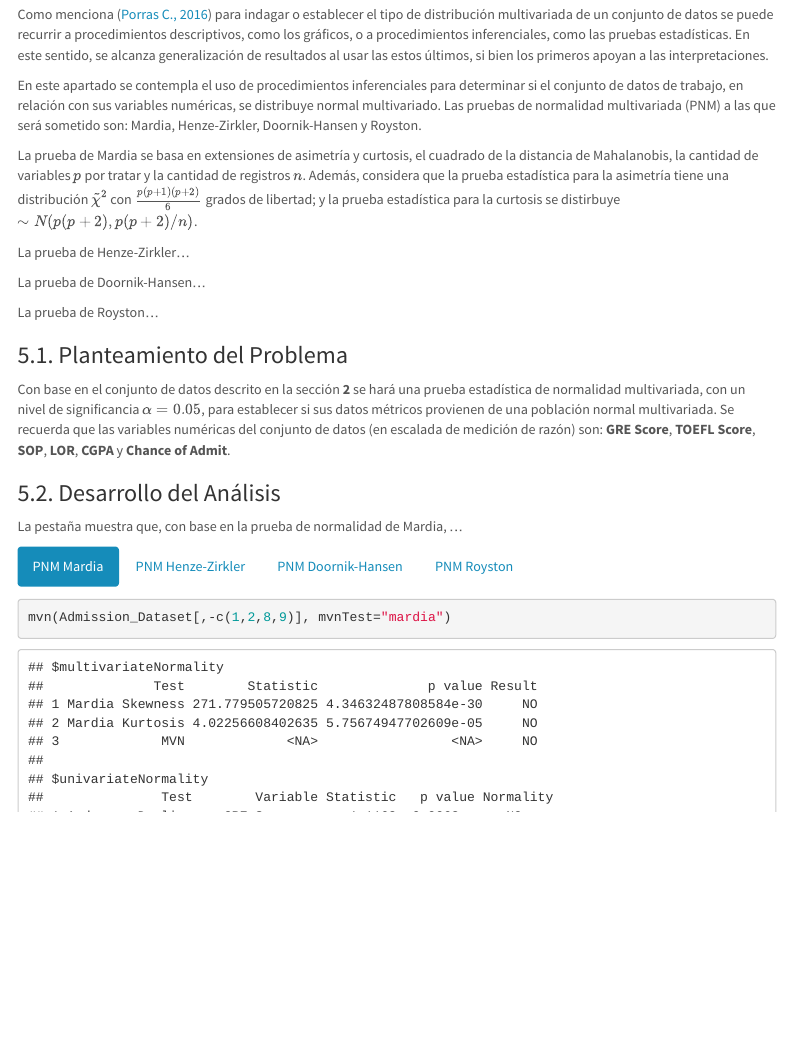
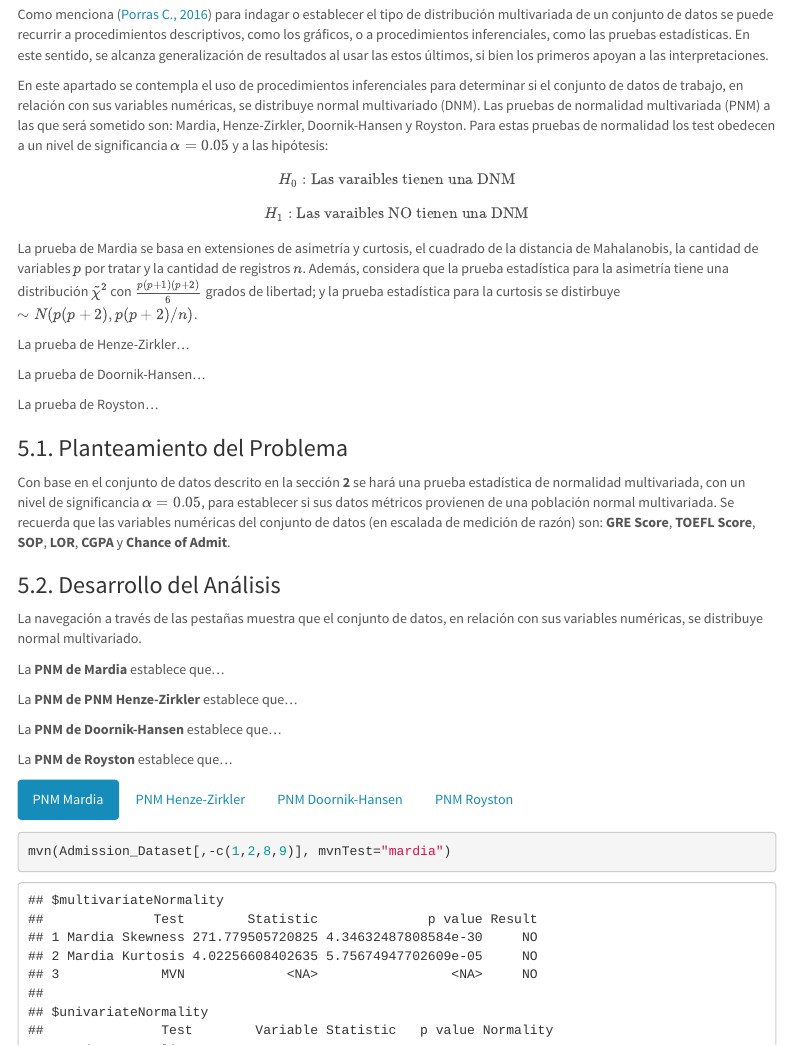
Before and after one commit to glibrerosl/Applied-Statistics-FULL, an R Markdown document (index.Rmd): the page in a window 1100 px wide, from 4160 px down. The pictures show the output file index.html that the author committed with the source, opened offline; menus at the side of the page are left out.

Commit message:
Add files via upload

````diff
--- a/index.Rmd
+++ b/index.Rmd
@@ -166,7 +166,7 @@ faces(Admission_Dataset_Muestreado)
 ## **5. Normalidad Multivariada**
 Como menciona [@CPEMPorras2016] para indagar o establecer el tipo de distribución multivariada de un conjunto de datos se puede recurrir a procedimientos descriptivos, como los gráficos, o a procedimientos inferenciales, como las pruebas estadísticas. En este sentido, se alcanza generalización de resultados al usar las estos últimos, si bien los primeros apoyan a las interpretaciones.
 
-En este apartado se contempla el uso de procedimientos inferenciales para determinar si el conjunto de datos de trabajo, en relación con sus variables numéricas, se distribuye normal multivariado. Las pruebas de normalidad multivariada (PNM) a las que será sometido son: Mardia, Henze-Zirkler, Doornik-Hansen y Royston.
+En este apartado se contempla el uso de procedimientos inferenciales para determinar si el conjunto de datos de trabajo, en relación con sus variables numéricas, se distribuye normal multivariado (DNM). Las pruebas de normalidad multivariada (PNM) a las que será sometido son: Mardia, Henze-Zirkler, Doornik-Hansen y Royston. Para estas pruebas de normalidad los test obedecen a un nivel de significancia $\alpha = 0.05$ y a las hipótesis:$$H_0: \text {Las varaibles tienen una DNM}$$ $$H_1: \text {Las varaibles NO tienen una DNM}$$
 
 La prueba de Mardia se basa en extensiones de asimetría y curtosis, el cuadrado de la distancia de Mahalanobis, la cantidad de variables $p$ por tratar y la cantidad de registros $n$. Además, considera que la prueba estadística para la asimetría tiene una distribución $\tilde{\chi}^2$ con $\frac{p(p+1)(p+2)}{6}$ grados de libertad; y la prueba estadística para la curtosis se distirbuye $\sim N(p(p+2), p(p+2)/n)$.
 
@@ -180,7 +180,15 @@ La prueba de Royston...
 Con base en el conjunto de datos descrito en la sección **2** se hará una prueba estadística de normalidad multivariada, con un nivel de significancia $\alpha=0.05$, para establecer si sus datos métricos provienen de una población normal multivariada. Se recuerda que las variables numéricas del conjunto de datos (en escalada de medición de razón) son: **GRE Score**, **TOEFL Score**, **SOP**, **LOR**, **CGPA** y **Chance of Admit**.
 
 ### 5.2. Desarrollo del Análisis {.tabset .tabset-pills}
-La pestaña muestra que, con base en la prueba de normalidad de Mardia, ...
+La navegación a través de las pestañas muestra que el conjunto de datos, en relación con sus variables numéricas, se distribuye normal multivariado.
+
+La **PNM de Mardia** establece que...
+
+La **PNM de PNM Henze-Zirkler** establece que...
+
+La **PNM de Doornik-Hansen** establece que...
+
+La **PNM de Royston** establece que...
 
 #### PNM Mardia
 ```{r PNM_Mardia, fig.align = 'center'}
````
Also changed, not shown: index.html.
